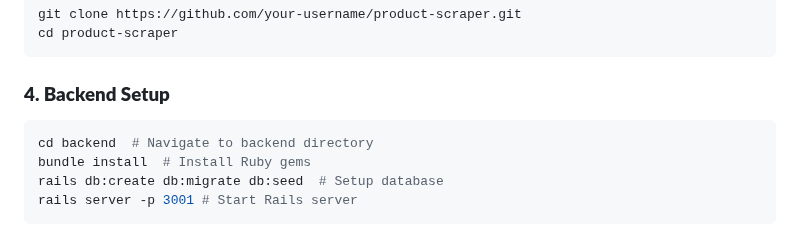
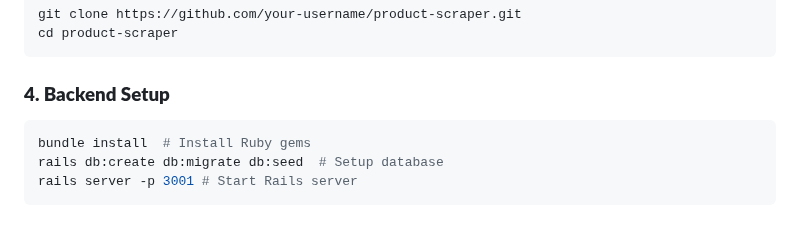
Before and after one commit to Abhigyan001/product-scraper, a Markdown page: README.md, the part around the change. Drawn GitHub-style.

````diff
--- a/README.md
+++ b/README.md
@@ -64,7 +64,6 @@ cd product-scraper
 
 ### **4. Backend Setup**
 ```sh
-cd backend  # Navigate to backend directory
 bundle install  # Install Ruby gems
 rails db:create db:migrate db:seed  # Setup database
 rails server -p 3001 # Start Rails server
````
